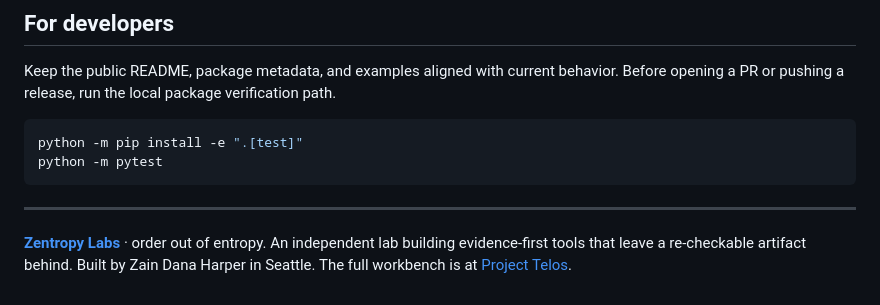
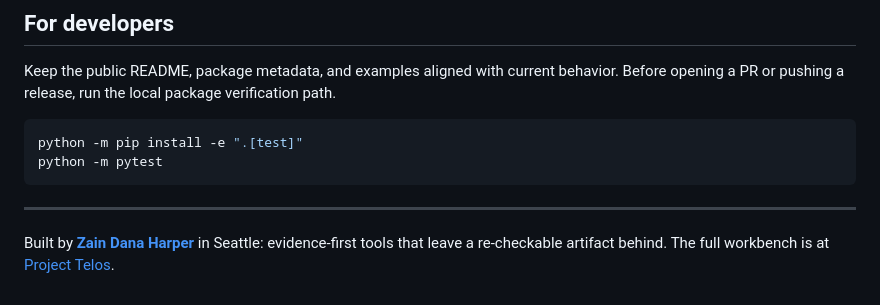
Before and after one commit to HarperZ9/calibrate-pro, a Markdown page: README.md, the part around the change. Rendered like a GitHub page.

Commit message:
docs: publish under the operating name Zain Dana Harper (#20)
Zentropy Labs is retired. The README footer, banner marks, header-art
publisher line and docs now carry the operating name Zain Dana Harper.
The README banner moves to .github/assets/banner.png with the two
Zentropy Labs marks repainted; the rest of the artwork is unchanged.

Co-authored-by: Zain Dana Harper <17142659+HarperZ9@users.noreply.github.com>
Co-authored-by: Claude Opus 5.5 <noreply@anthropic.com>

```diff
--- a/README.md
+++ b/README.md
@@ -240,4 +240,4 @@ python -m pytest
 
 ---
 
-**[Zentropy Labs](https://github.com/ZentropyLabs-ai)** · order out of entropy. An independent lab building evidence-first tools that leave a re-checkable artifact behind. Built by Zain Dana Harper in Seattle. The full workbench is at [Project Telos](https://harperz9.github.io).
+Built by **[Zain Dana Harper](https://harperz9.github.io)** in Seattle: evidence-first tools that leave a re-checkable artifact behind. The full workbench is at [Project Telos](https://harperz9.github.io).
```
